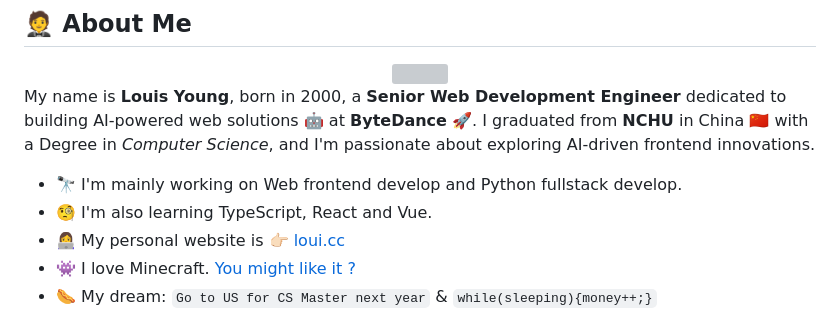
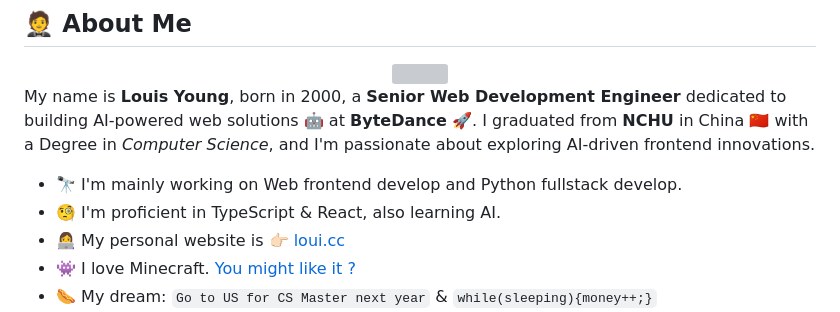
Before and after one commit to louisyoungx/louisyoungx, a Markdown page: README.md, the part around the change. GitHub-like rendering; grey boxes are pictures that could not be loaded.

```diff
--- a/README.md
+++ b/README.md
@@ -15,7 +15,7 @@
 My name is **Louis Young**, born in 2000, a **Senior Web Development Engineer** dedicated to building AI-powered web solutions 🤖️ at **ByteDance** 🚀. I graduated from **NCHU** in China 🇨🇳 with a Degree in *Computer Science*, and I'm passionate about exploring AI-driven frontend innovations.
 
 * 🔭 I'm mainly working on Web frontend develop and Python fullstack develop.
-* 🧐 I'm also learning TypeScript, React and Vue.
+* 🧐 I'm proficient in TypeScript & React, also learning AI.
 * 👩‍💻 My personal website is 👉🏻 [loui.cc](https://loui.cc)
 * 👾 I love Minecraft. [You might like it ?](https://github.com/louisyoungx/bedrock-server-backup)
 * 🌭 My dream: `Go to US for CS Master next year` & `while(sleeping){money++;}`
```
